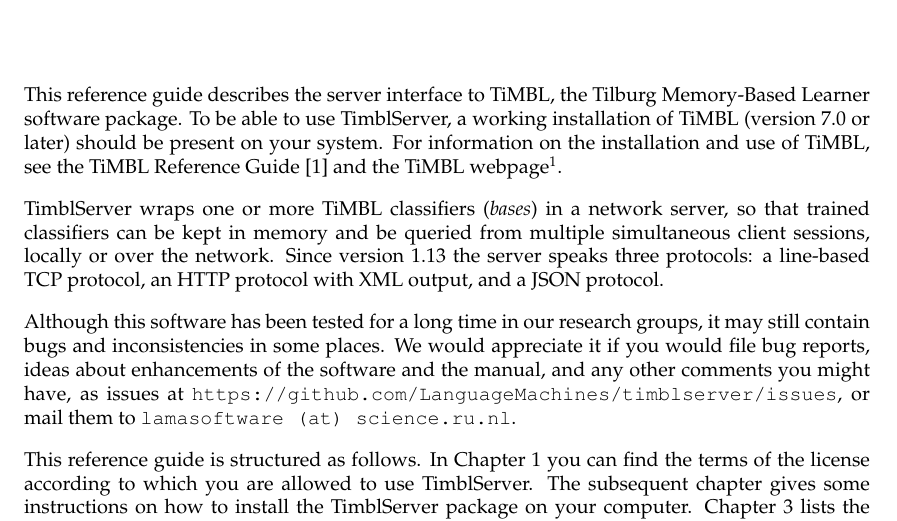
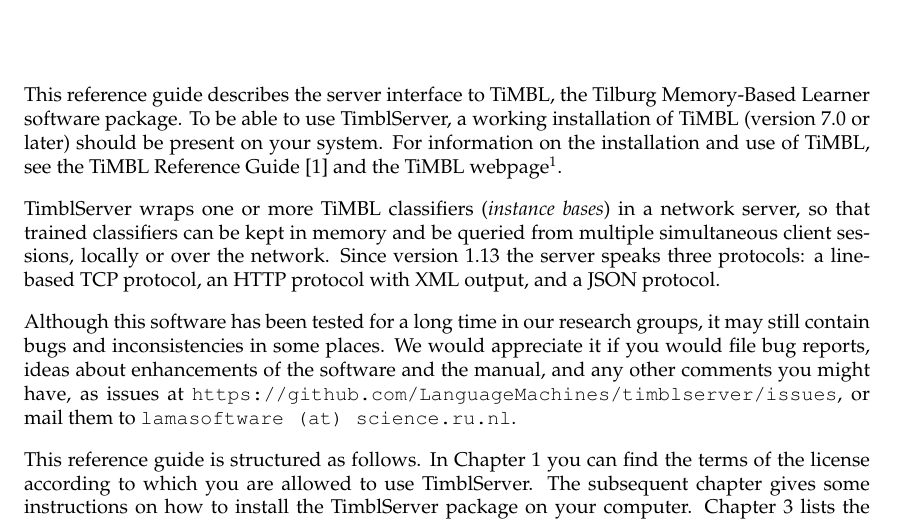
Before and after one commit to LanguageMachines/timblserver, a LaTeX document (docs/texfiles/TimblServer_1.20_Manual.tex): part of page 3 of 17, cut so that both start at the same text. Compiled offline with pdfLaTeX.

Commit message:
Manual: 'bases' -> 'instance bases' in Preface
Co-Authored-By: Claude Fable 5 <noreply@anthropic.com>

```diff
--- a/docs/texfiles/TimblServer_1.20_Manual.tex
+++ b/docs/texfiles/TimblServer_1.20_Manual.tex
@@ -42,7 +42,8 @@
 and use of TiMBL, see the TiMBL Reference Guide \cite{Daelemans+26}
 and the TiMBL webpage\footnote{\url{https://languagemachines.github.io/timbl}}.
 
-TimblServer wraps one or more TiMBL classifiers ({\em bases}) in a
+TimblServer wraps one or more TiMBL classifiers ({\em instance
+  bases}) in a
 network server, so that trained classifiers can be kept in memory and
 be queried from multiple simultaneous client sessions, locally or over
 the network. Since version 1.13 the server speaks three protocols: a
```
Also changed, not shown: docs/TimblServer_1.20_Manual.pdf.
